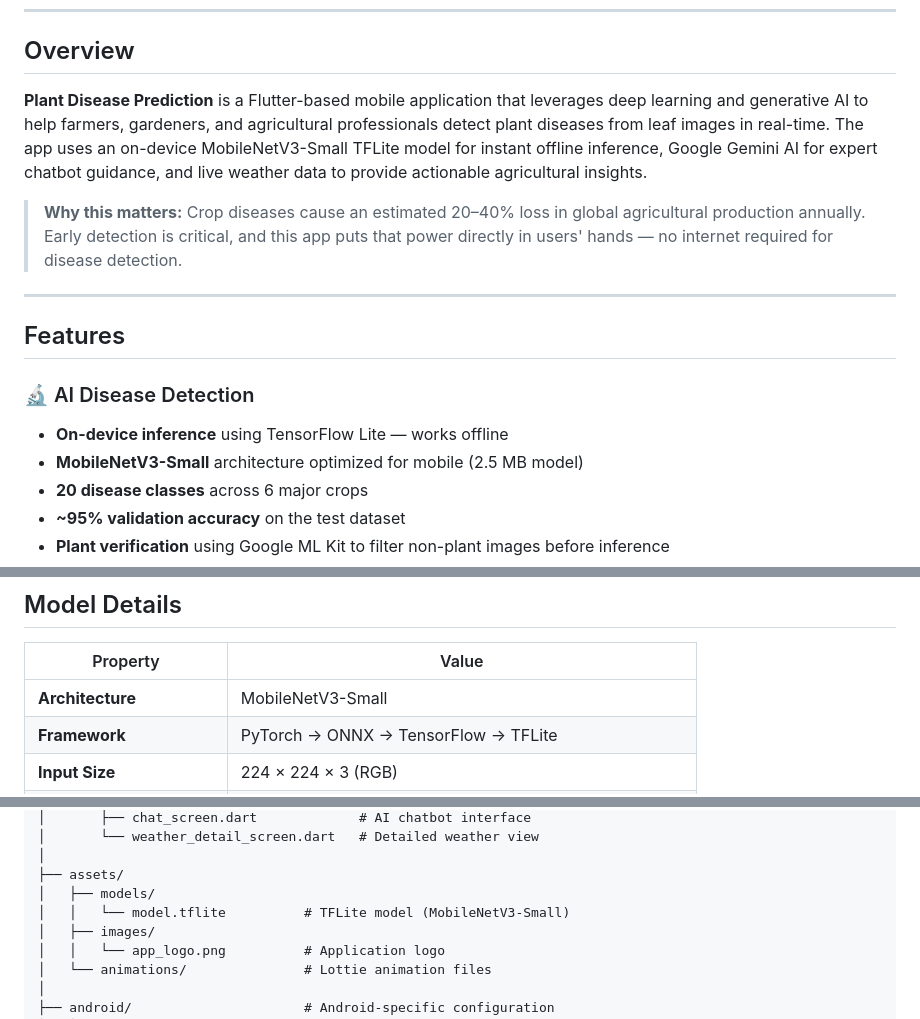
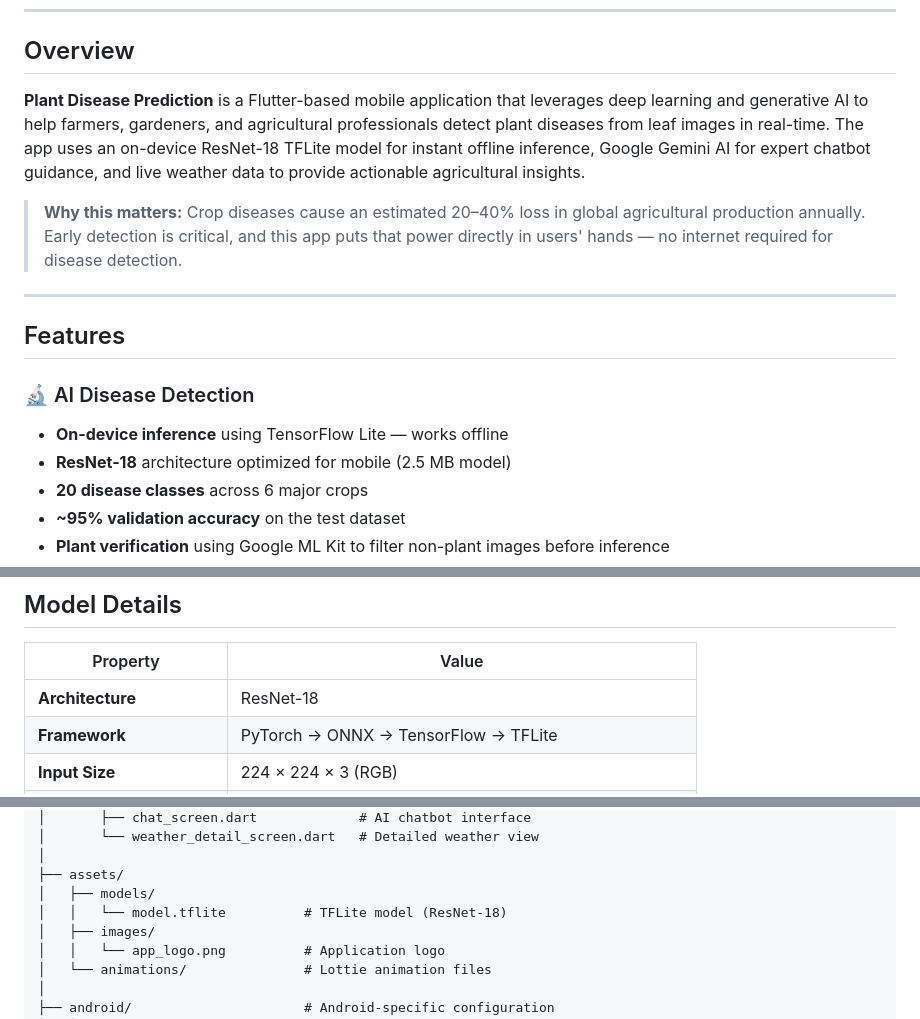
Before and after one commit to Ahmer-2004/Plant-Disease-Prediction-App, a Markdown page: README.md, 3 parts joined by grey strips. Rendered like a GitHub page.

Commit message:
docs: update model references to ResNet-18

```diff
--- a/README.md
+++ b/README.md
@@ -43,7 +43,7 @@
 
 ## Overview
 
-**Plant Disease Prediction** is a Flutter-based mobile application that leverages deep learning and generative AI to help farmers, gardeners, and agricultural professionals detect plant diseases from leaf images in real-time. The app uses an on-device MobileNetV3-Small TFLite model for instant offline inference, Google Gemini AI for expert chatbot guidance, and live weather data to provide actionable agricultural insights.
+**Plant Disease Prediction** is a Flutter-based mobile application that leverages deep learning and generative AI to help farmers, gardeners, and agricultural professionals detect plant diseases from leaf images in real-time. The app uses an on-device ResNet-18 TFLite model for instant offline inference, Google Gemini AI for expert chatbot guidance, and live weather data to provide actionable agricultural insights.
 
 > **Why this matters:** Crop diseases cause an estimated 20–40% loss in global agricultural production annually. Early detection is critical, and this app puts that power directly in users' hands — no internet required for disease detection.
 
@@ -53,7 +53,7 @@
 
 ### 🔬 AI Disease Detection
 - **On-device inference** using TensorFlow Lite — works offline
-- **MobileNetV3-Small** architecture optimized for mobile (2.5 MB model)
+- **ResNet-18** architecture optimized for mobile (2.5 MB model)
 - **20 disease classes** across 6 major crops
 - **~95% validation accuracy** on the test dataset
 - **Plant verification** using Google ML Kit to filter non-plant images before inference
@@ -164,7 +164,7 @@ The model classifies **20 disease classes** across **6 crop types**:
 
 | Property | Value |
 |----------|-------|
-| **Architecture** | MobileNetV3-Small |
+| **Architecture** | ResNet-18 |
 | **Framework** | PyTorch → ONNX → TensorFlow → TFLite |
 | **Input Size** | 224 × 224 × 3 (RGB) |
 | **Input Format** | Float32, ImageNet Normalized |
@@ -298,7 +298,7 @@ plant-disease-prediction/
 │
 ├── assets/
 │   ├── models/
-│   │   └── model.tflite          # TFLite model (MobileNetV3-Small)
+│   │   └── model.tflite          # TFLite model (ResNet-18)
 │   ├── images/
 │   │   └── app_logo.png          # Application logo
 │   └── animations/               # Lottie animation files
```
Also changed, not shown: other parts of README.md (+1 -1 lines).
